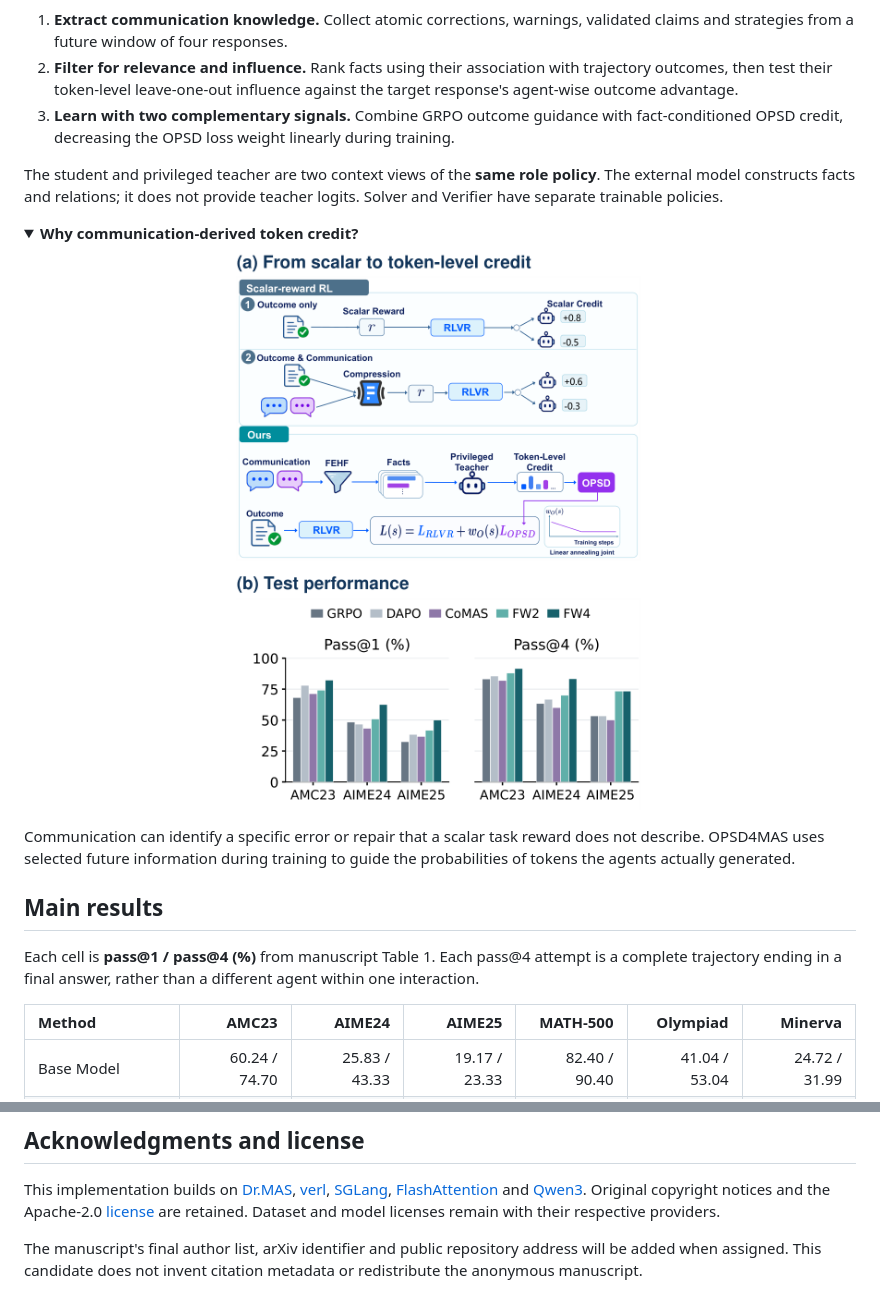
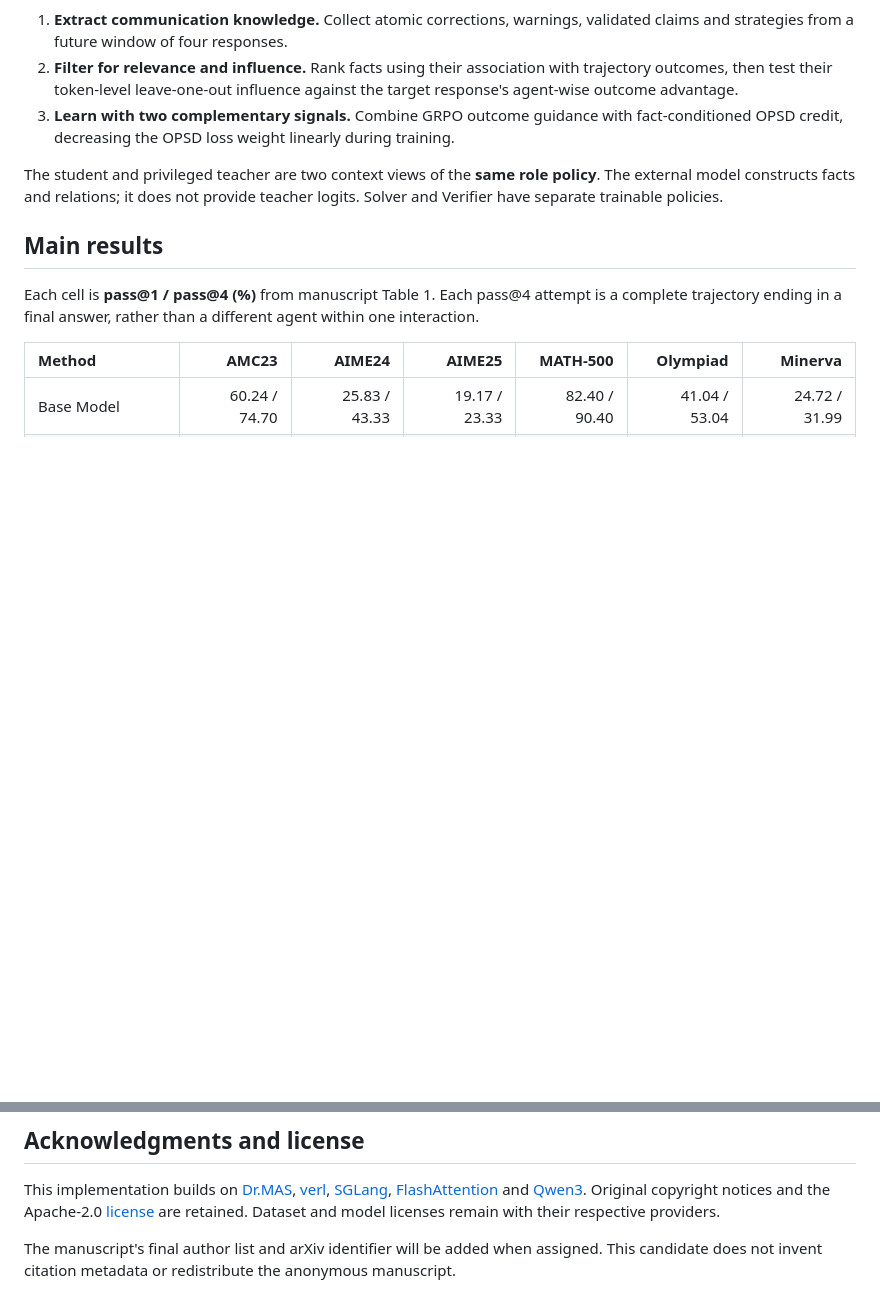
Before and after one commit to Camel-Prince/OPSD4MAS, a Markdown page: README.md, 2 parts joined by grey strips. Drawn GitHub-style; folded sections open; blank space fills up the shorter version.

```diff
--- a/README.md
+++ b/README.md
@@ -34,15 +63,6 @@ OPSD4MAS turns future communication in a multi-agent system into **token-level l
 3. **Learn with two complementary signals.** Combine GRPO outcome guidance with fact-conditioned OPSD credit, decreasing the OPSD loss weight linearly during training.
 
 The student and privileged teacher are two context views of the **same role policy**. The external model constructs facts and relations; it does not provide teacher logits. Solver and Verifier have separate trainable policies.
-
-<details>
-<summary><strong>Why communication-derived token credit?</strong></summary>
-
-<p align="center"><a href="assets/motivation.pdf"><img src="assets/motivation.png" alt="Paper Figure 1 compares scalar-reward routes with token-level credit and shows results on three competition datasets" width="65%"></a></p>
-
-Communication can identify a specific error or repair that a scalar task reward does not describe. OPSD4MAS uses selected future information during training to guide the probabilities of tokens the agents actually generated.
-
-</details>
 
 ## Main results
 
@@ -213,4 +238,4 @@ docs/            Installation, API, data, evaluation and reproduction notes
 
 This implementation builds on [Dr.MAS](https://github.com/langfengQ/DrMAS), [verl](https://github.com/volcengine/verl), [SGLang](https://github.com/sgl-project/sglang), [FlashAttention](https://github.com/Dao-AILab/flash-attention) and [Qwen3](https://huggingface.co/Qwen/Qwen3-4B). Original copyright notices and the Apache-2.0 [license](LICENSE) are retained. Dataset and model licenses remain with their respective providers.
 
-The manuscript's final author list, arXiv identifier and public repository address will be added when assigned. This candidate does not invent citation metadata or redistribute the anonymous manuscript.
+The manuscript's final author list and arXiv identifier will be added when assigned. This candidate does not invent citation metadata or redistribute the anonymous manuscript.
```
Also changed, not shown: other parts of README.md (+38 -4 lines), assets/branding-prompts.md (added, +38 -0 lines), docs/REPRODUCIBILITY.md (+1 -1 lines), docs/VALIDATION.md (+4 -0 lines), assets/motivation-mechanism-v2.png (added), assets/motivation-results-v2.png (added), assets/opsd4mas-icon-v1.png (added), 4 other files.
